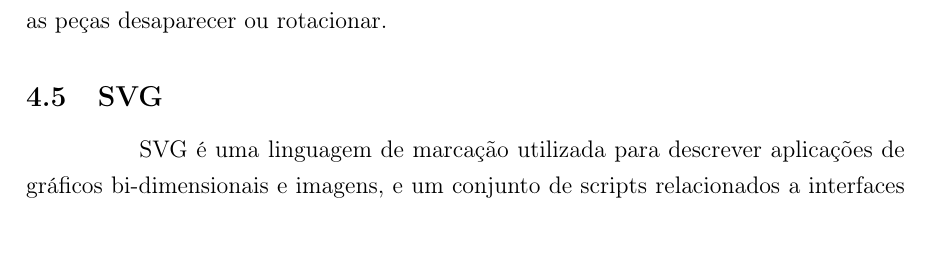
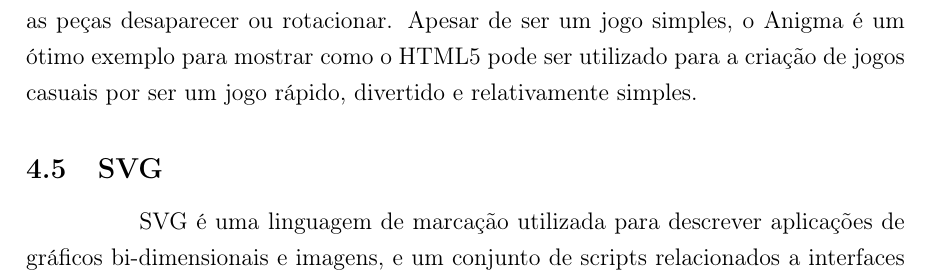
Before and after one commit to PotHix/tcc, a LaTeX thesis (tcc.tex, which reads cap-html5_para_o_desenvolvimento_de_jogos_casuais.tex): part of page 26 of 54, cut at the place of the change. Compiled offline with pdfLaTeX; a LaTeX package or settings file that is missing is left out.

Commit message:
Adicionando um pequeno texto sobre o anigma.

```diff
--- a/cap-html5_para_o_desenvolvimento_de_jogos_casuais.tex
+++ b/cap-html5_para_o_desenvolvimento_de_jogos_casuais.tex
@@ -175,7 +175,10 @@ Um exemplo de jogo feito com HTML5 e CSS3 utilizando transições e
 transformações com CSS3 é o Anigma \cite{website:anigma}. Esse jogo
 utiliza DOM para desenhar os objetos do jogo, javascript para
 manipular suas posições e CSS3 para fazer os efeitos que fazem as
-peças desaparecer ou rotacionar.
+peças desaparecer ou rotacionar. Apesar de ser um jogo simples, o
+Anigma é um ótimo exemplo para mostrar como o HTML5 pode ser utilizado
+para a criação de jogos casuais por ser um jogo rápido, divertido e
+relativamente simples.
 
 \subsection{SVG}
 
```
